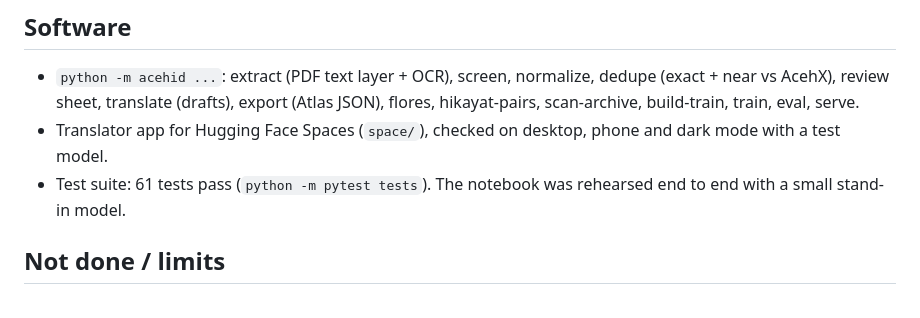
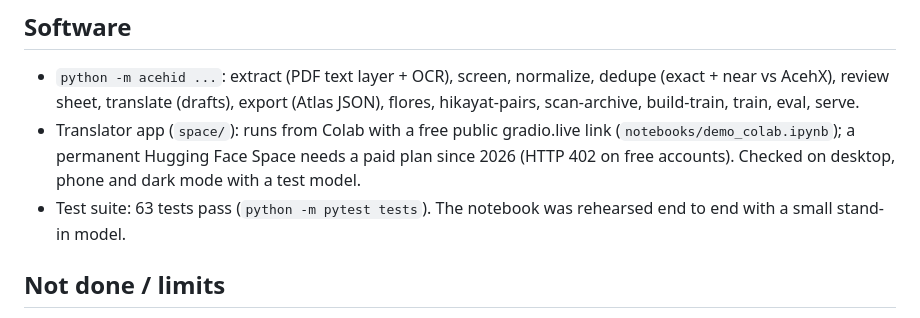
Before and after one commit to Mutaib-yye/aceh_code, a Markdown page: reports/pipeline_report.md, the part around the change. Rendered like a GitHub page.

```diff
--- a/reports/pipeline_report.md
+++ b/reports/pipeline_report.md
@@ -38,8 +38,8 @@ The Colab notebook (`notebooks/train_colab.ipynb`) measures base vs fine-tuned o
 ## Software
 - `python -m acehid ...`: extract (PDF text layer + OCR), screen, normalize, dedupe (exact + near vs AcehX), review sheet,
   translate (drafts), export (Atlas JSON), flores, hikayat-pairs, scan-archive, build-train, train, eval, serve.
-- Translator app for Hugging Face Spaces (`space/`), checked on desktop, phone and dark mode with a test model.
-- Test suite: 61 tests pass (`python -m pytest tests`). The notebook was rehearsed end to end with a small stand-in model.
+- Translator app (`space/`): runs from Colab with a free public gradio.live link (`notebooks/demo_colab.ipynb`); a permanent Hugging Face Space needs a paid plan since 2026 (HTTP 402 on free accounts). Checked on desktop, phone and dark mode with a test model.
+- Test suite: 63 tests pass (`python -m pytest tests`). The notebook was rehearsed end to end with a small stand-in model.
 
 ## Not done / limits
 - No real NLLB training or scoring yet (needs the Colab GPU run).
```
Also changed, not shown: README.md (+6 -5 lines).
